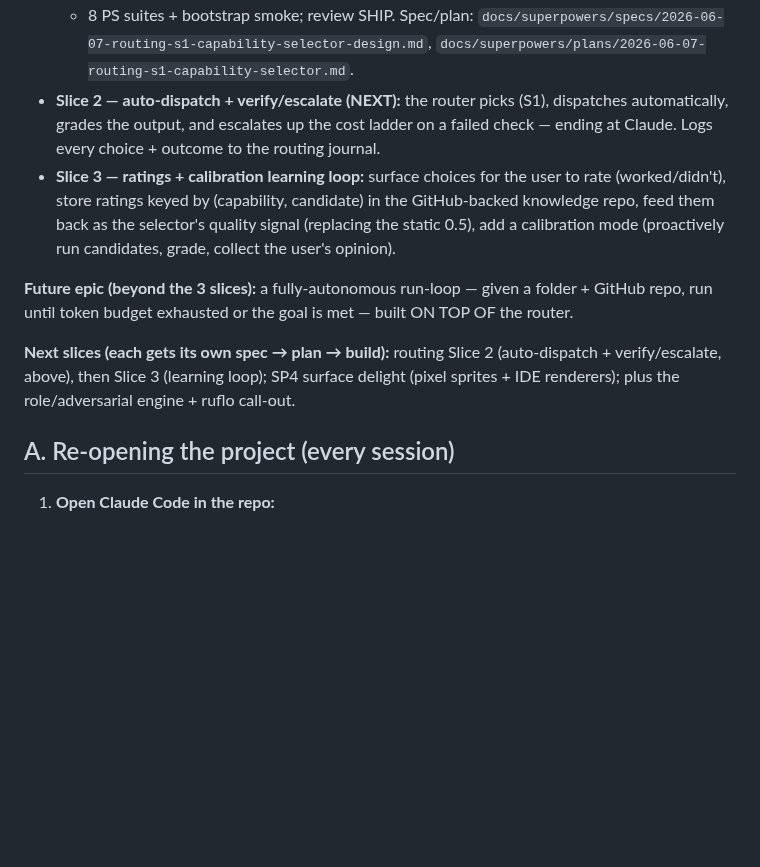
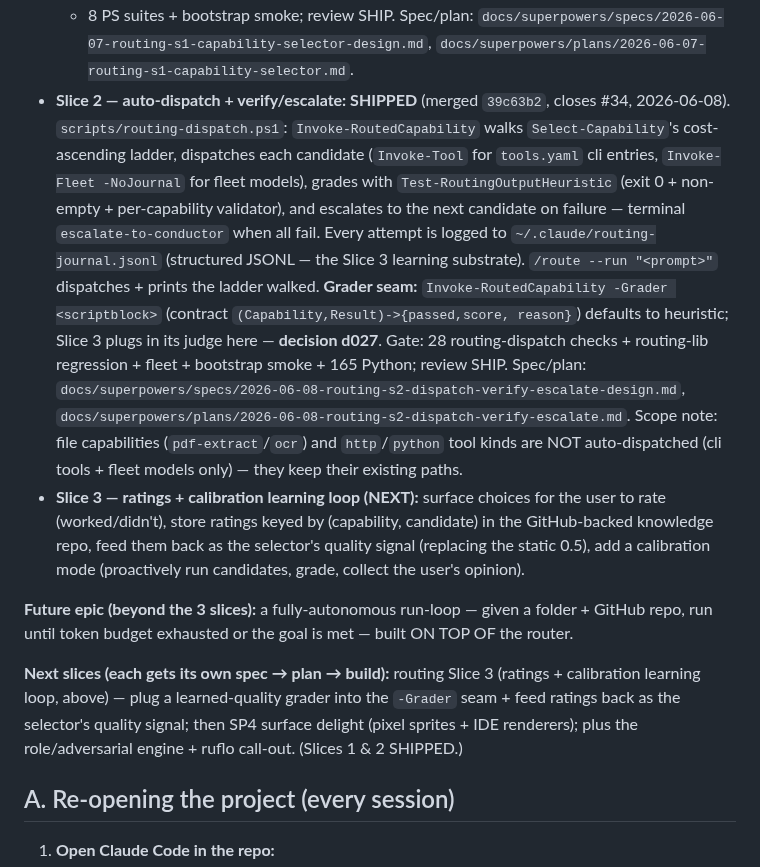
Before and after one commit to Ryfter/baton, a Markdown page: docs/next-session.md, the part around the change. Rendered like a GitHub page; blank space fills up the shorter version.

Commit message:
docs: routing Slice 2 SHIPPED; Slice 3 (learning loop) now NEXT (handoff)

```diff
--- a/docs/next-session.md
+++ b/docs/next-session.md
@@ -142,10 +142,22 @@ compounding deliverable.
   + 8 PS suites + bootstrap smoke; review SHIP. Spec/plan:
   `docs/superpowers/specs/2026-06-07-routing-s1-capability-selector-design.md`,
   `docs/superpowers/plans/2026-06-07-routing-s1-capability-selector.md`.
-- **Slice 2 — auto-dispatch + verify/escalate (NEXT):** the router picks (S1), dispatches
-  automatically, grades the output, and escalates up the cost ladder on a failed check — ending
-  at Claude. Logs every choice + outcome to the routing journal.
-- **Slice 3 — ratings + calibration learning loop:** surface choices for the user to rate
+- **Slice 2 — auto-dispatch + verify/escalate: SHIPPED** (merged `39c63b2`, closes #34,
+  2026-06-08). `scripts/routing-dispatch.ps1`: `Invoke-RoutedCapability` walks
+  `Select-Capability`'s cost-ascending ladder, dispatches each candidate (`Invoke-Tool` for
+  `tools.yaml` cli entries, `Invoke-Fleet -NoJournal` for fleet models), grades with
+  `Test-RoutingOutputHeuristic` (exit 0 + non-empty + per-capability validator), and escalates
+  to the next candidate on failure — terminal `escalate-to-conductor` when all fail. Every
+  attempt is logged to `~/.claude/routing-journal.jsonl` (structured JSONL — the Slice 3 learning
+  substrate). `/route --run "<prompt>"` dispatches + prints the ladder walked. **Grader seam:**
+  `Invoke-RoutedCapability -Grader <scriptblock>` (contract `(Capability,Result)->{passed,score,
+  reason}`) defaults to heuristic; Slice 3 plugs in its judge here — **decision d027**. Gate: 28
+  routing-dispatch checks + routing-lib regression + fleet + bootstrap smoke + 165 Python; review
+  SHIP. Spec/plan: `docs/superpowers/specs/2026-06-08-routing-s2-dispatch-verify-escalate-design.md`,
+  `docs/superpowers/plans/2026-06-08-routing-s2-dispatch-verify-escalate.md`. Scope note: file
+  capabilities (`pdf-extract`/`ocr`) and `http`/`python` tool kinds are NOT auto-dispatched (cli
+  tools + fleet models only) — they keep their existing paths.
+- **Slice 3 — ratings + calibration learning loop (NEXT):** surface choices for the user to rate
   (worked/didn't), store ratings keyed by (capability, candidate) in the GitHub-backed knowledge
   repo, feed them back as the selector's quality signal (replacing the static 0.5), add a
   calibration mode (proactively run candidates, grade, collect the user's opinion).
@@ -153,9 +165,10 @@ compounding deliverable.
 **Future epic (beyond the 3 slices):** a fully-autonomous run-loop — given a folder + GitHub
 repo, run until token budget exhausted or the goal is met — built ON TOP OF the router.
 
-**Next slices (each gets its own spec → plan → build):** routing Slice 2 (auto-dispatch +
-verify/escalate, above), then Slice 3 (learning loop); SP4 surface delight (pixel sprites + IDE
-renderers); plus the role/adversarial engine + ruflo call-out.
+**Next slices (each gets its own spec → plan → build):** routing Slice 3 (ratings + calibration
+learning loop, above) — plug a learned-quality grader into the `-Grader` seam + feed ratings back
+as the selector's quality signal; then SP4 surface delight (pixel sprites + IDE renderers); plus
+the role/adversarial engine + ruflo call-out. (Slices 1 & 2 SHIPPED.)
 
 ## A. Re-opening the project (every session)
 
```
